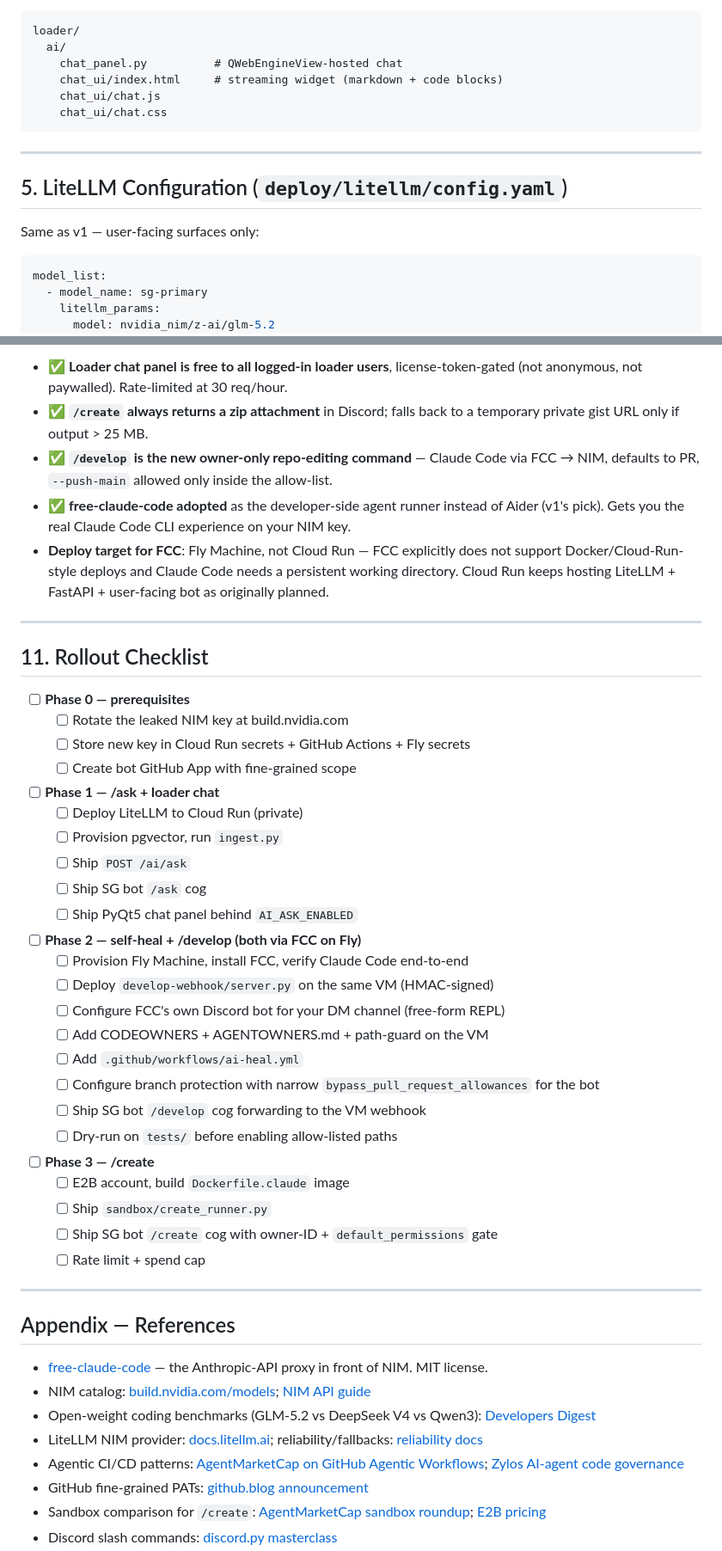
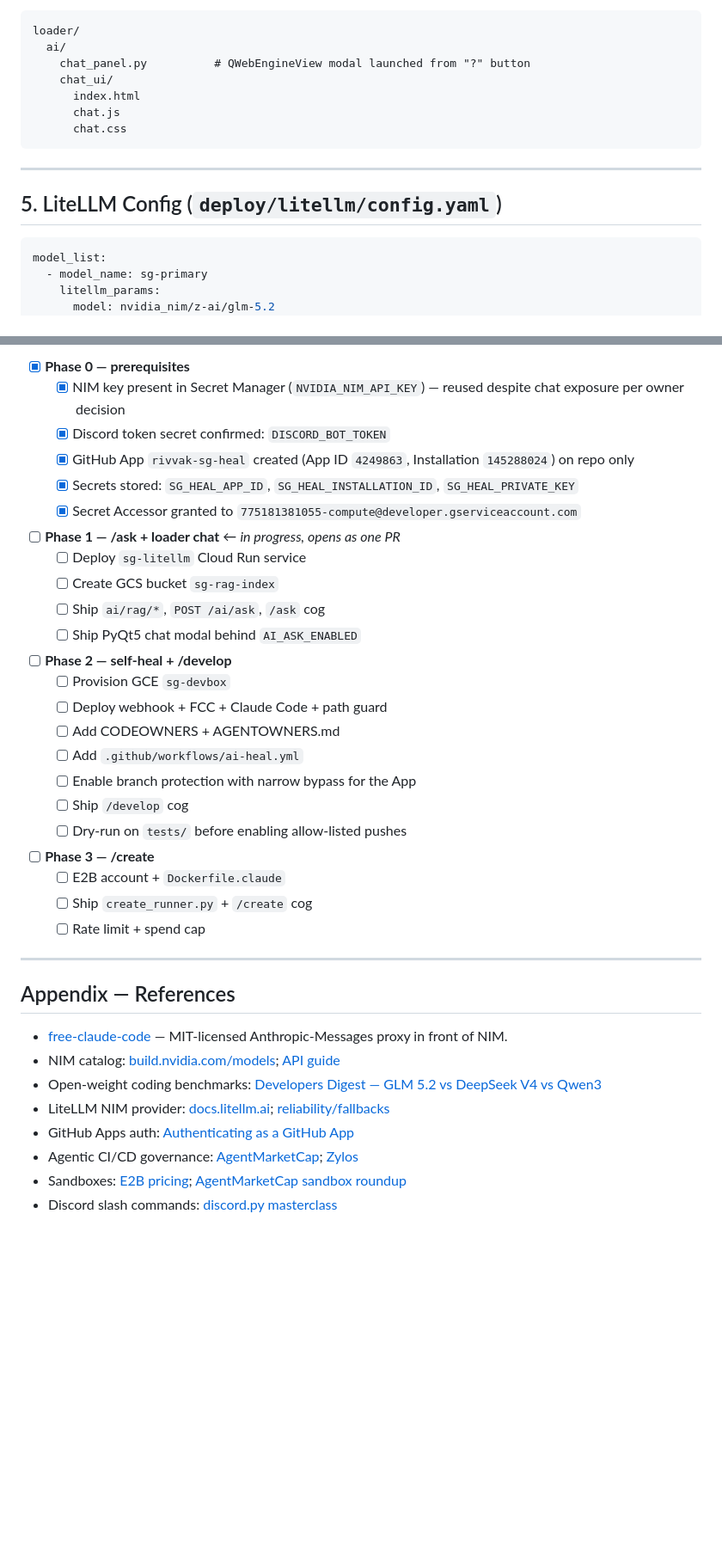
Before and after one commit to rivvak/SteamGuard, a Markdown page: docs/AI_INTEGRATION_PLAN.md, 2 parts joined by grey strips. Shown at 86% size. Rendered like a GitHub page; blank space fills up the shorter version.

````diff
--- a/docs/AI_INTEGRATION_PLAN.md
+++ b/docs/AI_INTEGRATION_PLAN.md
@@ -175,17 +194,16 @@ Client-side additions (loader):
 ```
 loader/
   ai/
-    chat_panel.py          # QWebEngineView-hosted chat
-    chat_ui/index.html     # streaming widget (markdown + code blocks)
-    chat_ui/chat.js
-    chat_ui/chat.css
+    chat_panel.py          # QWebEngineView modal launched from "?" button
+    chat_ui/
+      index.html
+      chat.js
+      chat.css
 ```
 
 ---
 
-## 5. LiteLLM Configuration (`deploy/litellm/config.yaml`)
-
-Same as v1 — user-facing surfaces only:
+## 5. LiteLLM Config (`deploy/litellm/config.yaml`)
 
 ```yaml
 model_list:
@@ -396,48 +386,37 @@ Total expected marginal cost at steady state: **< $10–15/mo** across all three
 
-- ✅ **Loader chat panel is free to all logged-in loader users**, license-token-gated (not anonymous, not paywalled). Rate-limited at 30 req/hour.
-- ✅ **`/create` always returns a zip attachment** in Discord; falls back to a temporary private gist URL only if output > 25 MB.
-- ✅ **`/develop` is the new owner-only repo-editing command** — Claude Code via FCC → NIM, defaults to PR, `--push-main` allowed only inside the allow-list.
-- ✅ **free-claude-code adopted** as the developer-side agent runner instead of Aider (v1's pick). Gets you the real Claude Code CLI experience on your NIM key.
-- **Deploy target for FCC**: Fly Machine, not Cloud Run — FCC explicitly does not support Docker/Cloud-Run-style deploys and Claude Code needs a persistent working directory. Cloud Run keeps hosting LiteLLM + FastAPI + user-facing bot as originally planned.
-
----
-
-## 11. Rollout Checklist
-
-- [ ] **Phase 0 — prerequisites**
-  - [ ] Rotate the leaked NIM key at build.nvidia.com
-  - [ ] Store new key in Cloud Run secrets + GitHub Actions + Fly secrets
-  - [ ] Create bot GitHub App with fine-grained scope
-- [ ] **Phase 1 — /ask + loader chat**
-  - [ ] Deploy LiteLLM to Cloud Run (private)
-  - [ ] Provision pgvector, run `ingest.py`
-  - [ ] Ship `POST /ai/ask`
-  - [ ] Ship SG bot `/ask` cog
-  - [ ] Ship PyQt5 chat panel behind `AI_ASK_ENABLED`
-- [ ] **Phase 2 — self-heal + /develop (both via FCC on Fly)**
-  - [ ] Provision Fly Machine, install FCC, verify Claude Code end-to-end
-  - [ ] Deploy `develop-webhook/server.py` on the same VM (HMAC-signed)
-  - [ ] Configure FCC's own Discord bot for your DM channel (free-form REPL)
-  - [ ] Add CODEOWNERS + AGENTOWNERS.md + path-guard on the VM
+- [x] **Phase 0 — prerequisites**
+  - [x] NIM key present in Secret Manager (`NVIDIA_NIM_API_KEY`) — reused despite chat exposure per owner decision
+  - [x] Discord token secret confirmed: `DISCORD_BOT_TOKEN`
+  - [x] GitHub App `rivvak-sg-heal` created (App ID `4249863`, Installation `145288024`) on repo only
+  - [x] Secrets stored: `SG_HEAL_APP_ID`, `SG_HEAL_INSTALLATION_ID`, `SG_HEAL_PRIVATE_KEY`
+  - [x] Secret Accessor granted to `775181381055-compute@developer.gserviceaccount.com`
+- [ ] **Phase 1 — /ask + loader chat**  ← *in progress, opens as one PR*
+  - [ ] Deploy `sg-litellm` Cloud Run service
+  - [ ] Create GCS bucket `sg-rag-index`
+  - [ ] Ship `ai/rag/*`, `POST /ai/ask`, `/ask` cog
+  - [ ] Ship PyQt5 chat modal behind `AI_ASK_ENABLED`
+- [ ] **Phase 2 — self-heal + /develop**
+  - [ ] Provision GCE `sg-devbox`
+  - [ ] Deploy webhook + FCC + Claude Code + path guard
+  - [ ] Add CODEOWNERS + AGENTOWNERS.md
   - [ ] Add `.github/workflows/ai-heal.yml`
-  - [ ] Configure branch protection with narrow `bypass_pull_request_allowances` for the bot
-  - [ ] Ship SG bot `/develop` cog forwarding to the VM webhook
-  - [ ] Dry-run on `tests/` before enabling allow-listed paths
+  - [ ] Enable branch protection with narrow bypass for the App
+  - [ ] Ship `/develop` cog
+  - [ ] Dry-run on `tests/` before enabling allow-listed pushes
 - [ ] **Phase 3 — /create**
-  - [ ] E2B account, build `Dockerfile.claude` image
-  - [ ] Ship `sandbox/create_runner.py`
-  - [ ] Ship SG bot `/create` cog with owner-ID + `default_permissions` gate
+  - [ ] E2B account + `Dockerfile.claude`
+  - [ ] Ship `create_runner.py` + `/create` cog
   - [ ] Rate limit + spend cap
 
 ---
 
 ## Appendix — References
 
-- [free-claude-code](https://github.com/Alishahryar1/free-claude-code) — the Anthropic-API proxy in front of NIM. MIT license.
-- NIM catalog: [build.nvidia.com/models](https://build.nvidia.com/models); [NIM API guide](https://jaesolshin.com/posts/nvidia-nim-api/)
-- Open-weight coding benchmarks (GLM-5.2 vs DeepSeek V4 vs Qwen3): [Developers Digest](https://www.developersdigest.tech/blog/glm-5-2-vs-deepseek-v4-vs-qwen3-open-weights-coding-showdown)
-- LiteLLM NIM provider: [docs.litellm.ai](https://docs.litellm.ai/docs/providers/nvidia_nim); reliability/fallbacks: [reliability docs](https://docs.litellm.ai/docs/proxy/reliability)
-- Agentic CI/CD patterns: [AgentMarketCap on GitHub Agentic Workflows](https://agentmarketcap.ai/blog/2026/04/07/github-actions-agentic-ci-cd-ai-native-pipelines); [Zylos AI-agent code governance](https://zylos.ai/zh/research/2026-06-28-ai-agent-code-governance-branch-protection-review-gates/)
-- GitHub fine-grained PATs: [github.blog announcement](https://github.blog/security/application-security/introducing-fine-grained-personal-access-tokens-for-github/)
-- Sandbox comparison for `/create`: [AgentMarketCap sandbox roundup](https://agentmarketcap.ai/blog/2026/04/07/ai-agent-sandbox-infrastructure-e2b-modal-daytona-fly-machines-secure-code-execution); [E2B pricing](https://e2b.dev/pricing)
+- [free-claude-code](https://github.com/Alishahryar1/free-claude-code) — MIT-licensed Anthropic-Messages proxy in front of NIM.
+- NIM catalog: [build.nvidia.com/models](https://build.nvidia.com/models); [API guide](https://jaesolshin.com/posts/nvidia-nim-api/)
+- Open-weight coding benchmarks: [Developers Digest — GLM 5.2 vs DeepSeek V4 vs Qwen3](https://www.developersdigest.tech/blog/glm-5-2-vs-deepseek-v4-vs-qwen3-open-weights-coding-showdown)
+- LiteLLM NIM provider: [docs.litellm.ai](https://docs.litellm.ai/docs/providers/nvidia_nim); [reliability/fallbacks](https://docs.litellm.ai/docs/proxy/reliability)
+- GitHub Apps auth: [Authenticating as a GitHub App](https://docs.github.com/en/apps/creating-github-apps/authenticating-with-a-github-app/authenticating-as-a-github-app-installation)
+- Agentic CI/CD governance: [AgentMarketCap](https://agentmarketcap.ai/blog/2026/04/07/github-actions-agentic-ci-cd-ai-native-pipelines); [Zylos](https://zylos.ai/zh/research/2026-06-28-ai-agent-code-governance-branch-protection-review-gates/)
+- Sandboxes: [E2B pricing](https://e2b.dev/pricing); [AgentMarketCap sandbox roundup](https://agentmarketcap.ai/blog/2026/04/07/ai-agent-sandbox-infrastructure-e2b-modal-daytona-fly-machines-secure-code-execution)
 - Discord slash commands: [discord.py masterclass](https://fallendeity.github.io/discord.py-masterclass/slash-commands/)
````
Also changed, not shown: other parts of docs/AI_INTEGRATION_PLAN.md (+155 -164 lines).
